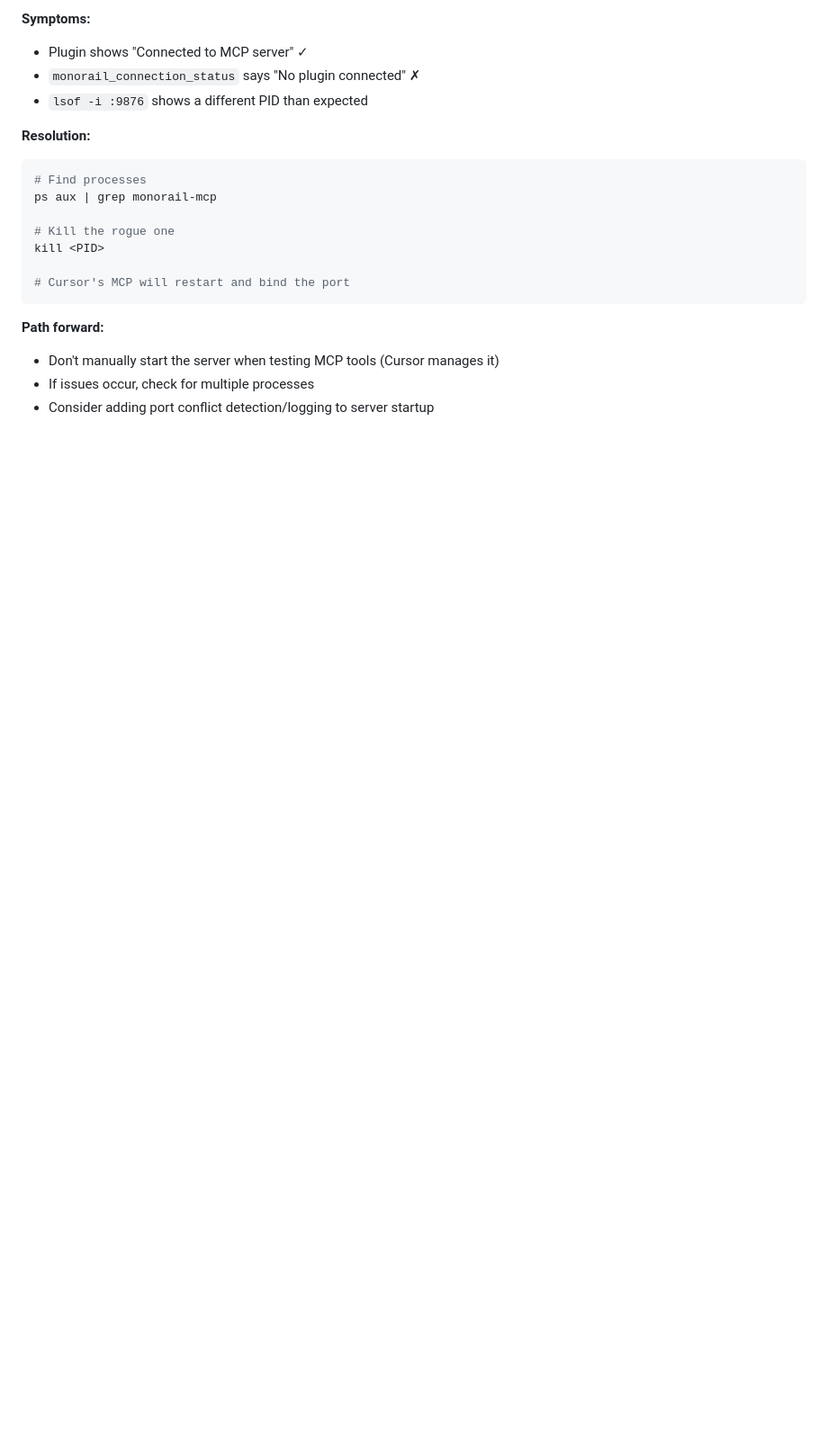
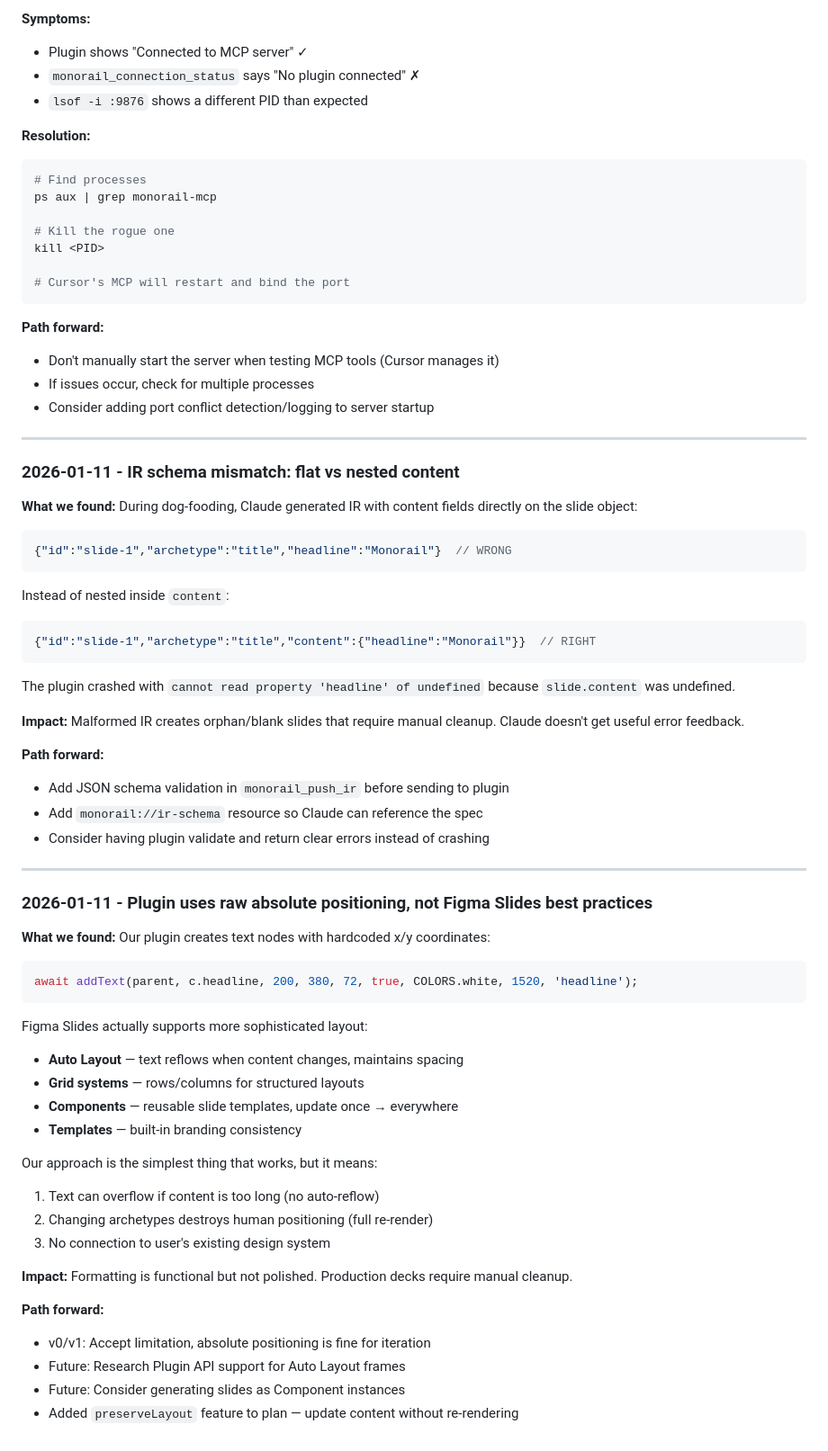
Before and after one commit to mattcreager/monorail-mcp, a Markdown page: docs/failures.md, the part around the change. Shown at 90% size. Rendered like a GitHub page; blank space fills up the shorter version.

Commit message:
Add Figma Slides learnings: preserveLayout feature, best practices research
Dog-fooding revealed formatting fragility:
- Archetype changes trigger full re-render, destroying human polish
- Plugin uses raw absolute positioning, not Auto Layout/Components
- Content overflow has no auto-reflow protection

Added to plan:
- preserveLayout mode: update content without re-rendering
- Figma Slides best practices: research Auto Layout, Components via Plugin API

Logged to failures.md:
- IR schema mismatch (flat vs nested content) caused crashes
- Plugin positioning approach vs. Figma Slides capabilities

````diff
--- a/docs/failures.md
+++ b/docs/failures.md
@@ -140,3 +140,53 @@ kill <PID>
 - Don't manually start the server when testing MCP tools (Cursor manages it)
 - If issues occur, check for multiple processes
 - Consider adding port conflict detection/logging to server startup
+
+---
+
+### 2026-01-11 - IR schema mismatch: flat vs nested content
+
+**What we found:** During dog-fooding, Claude generated IR with content fields directly on the slide object:
+```json
+{"id":"slide-1","archetype":"title","headline":"Monorail"}  // WRONG
+```
+Instead of nested inside `content`:
+```json
+{"id":"slide-1","archetype":"title","content":{"headline":"Monorail"}}  // RIGHT
+```
+
+The plugin crashed with `cannot read property 'headline' of undefined` because `slide.content` was undefined.
+
+**Impact:** Malformed IR creates orphan/blank slides that require manual cleanup. Claude doesn't get useful error feedback.
+
+**Path forward:**
+- Add JSON schema validation in `monorail_push_ir` before sending to plugin
+- Add `monorail://ir-schema` resource so Claude can reference the spec
+- Consider having plugin validate and return clear errors instead of crashing
+
+---
+
+### 2026-01-11 - Plugin uses raw absolute positioning, not Figma Slides best practices
+
+**What we found:** Our plugin creates text nodes with hardcoded x/y coordinates:
+```typescript
+await addText(parent, c.headline, 200, 380, 72, true, COLORS.white, 1520, 'headline');
+```
+
+Figma Slides actually supports more sophisticated layout:
+- **Auto Layout** — text reflows when content changes, maintains spacing
+- **Grid systems** — rows/columns for structured layouts
+- **Components** — reusable slide templates, update once → everywhere
+- **Templates** — built-in branding consistency
+
+Our approach is the simplest thing that works, but it means:
+1. Text can overflow if content is too long (no auto-reflow)
+2. Changing archetypes destroys human positioning (full re-render)
+3. No connection to user's existing design system
+
+**Impact:** Formatting is functional but not polished. Production decks require manual cleanup.
+
+**Path forward:**
+- v0/v1: Accept limitation, absolute positioning is fine for iteration
+- Future: Research Plugin API support for Auto Layout frames
+- Future: Consider generating slides as Component instances
+- Added `preserveLayout` feature to plan — update content without re-rendering
````
Also changed, not shown: PLAN.md (+13 -0 lines).
